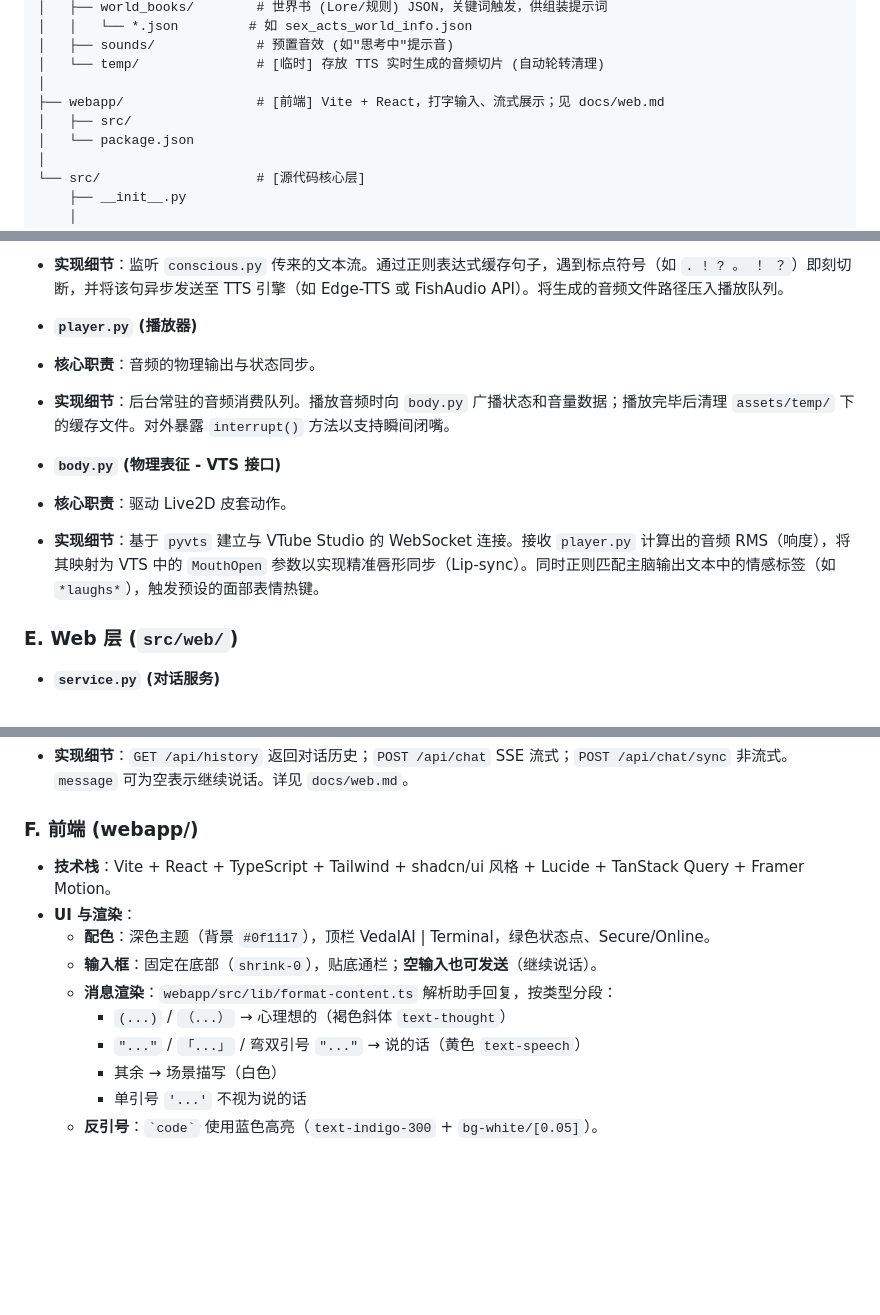
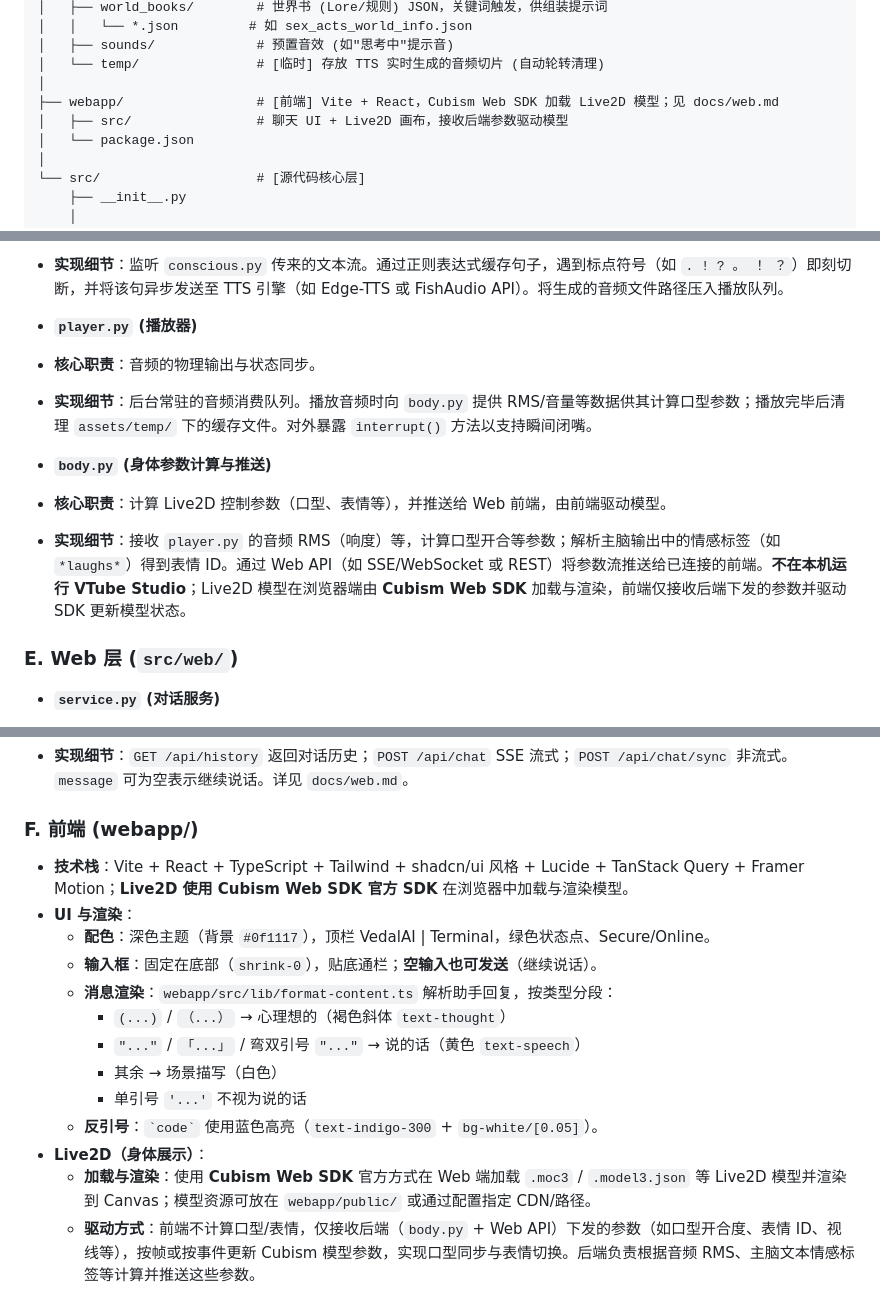
Before and after one commit to zhaizeyu/soulseed, a Markdown page: docs/arch.md, 3 parts joined by grey strips. GitHub-like rendering; blank space fills up the shorter version.

```diff
--- a/docs/arch.md
+++ b/docs/arch.md
@@ -41,8 +41,8 @@ VedalAI_Project/
 │   ├── sounds/             # 预置音效 (如"思考中"提示音)
 │   └── temp/               # [临时] 存放 TTS 实时生成的音频切片 (自动轮转清理)
 │
-├── webapp/                 # [前端] Vite + React，打字输入、流式展示；见 docs/web.md
-│   ├── src/
+├── webapp/                 # [前端] Vite + React，Cubism Web SDK 加载 Live2D 模型；见 docs/web.md
+│   ├── src/                # 聊天 UI + Live2D 画布，接收后端参数驱动模型
 │   └── package.json
 │
 └── src/                    # [源代码核心层]
@@ -166,12 +166,12 @@ VedalAI_Project/
 
 * **`player.py` (播放器)**
 * **核心职责**：音频的物理输出与状态同步。
-* **实现细节**：后台常驻的音频消费队列。播放音频时向 `body.py` 广播状态和音量数据；播放完毕后清理 `assets/temp/` 下的缓存文件。对外暴露 `interrupt()` 方法以支持瞬间闭嘴。
+* **实现细节**：后台常驻的音频消费队列。播放音频时向 `body.py` 提供 RMS/音量等数据供其计算口型参数；播放完毕后清理 `assets/temp/` 下的缓存文件。对外暴露 `interrupt()` 方法以支持瞬间闭嘴。
 
 
-* **`body.py` (物理表征 - VTS 接口)**
-* **核心职责**：驱动 Live2D 皮套动作。
-* **实现细节**：基于 `pyvts` 建立与 VTube Studio 的 WebSocket 连接。接收 `player.py` 计算出的音频 RMS（响度），将其映射为 VTS 中的 `MouthOpen` 参数以实现精准唇形同步（Lip-sync）。同时正则匹配主脑输出文本中的情感标签（如 `*laughs*`），触发预设的面部表情热键。
+* **`body.py` (身体参数计算与推送)**
+* **核心职责**：计算 Live2D 控制参数（口型、表情等），并推送给 Web 前端，由前端驱动模型。
+* **实现细节**：接收 `player.py` 的音频 RMS（响度）等，计算口型开合等参数；解析主脑输出中的情感标签（如 `*laughs*`）得到表情 ID。通过 Web API（如 SSE/WebSocket 或 REST）将参数流推送给已连接的前端。**不在本机运行 VTube Studio**；Live2D 模型在浏览器端由 **Cubism Web SDK** 加载与渲染，前端仅接收后端下发的参数并驱动 SDK 更新模型状态。
 
 
 
@@ -189,7 +189,7 @@ VedalAI_Project/
 
 ### F. 前端 (webapp/)
 
-* **技术栈**：Vite + React + TypeScript + Tailwind + shadcn/ui 风格 + Lucide + TanStack Query + Framer Motion。
+* **技术栈**：Vite + React + TypeScript + Tailwind + shadcn/ui 风格 + Lucide + TanStack Query + Framer Motion；**Live2D 使用 Cubism Web SDK 官方 SDK** 在浏览器中加载与渲染模型。
 * **UI 与渲染**：
   * **配色**：深色主题（背景 `#0f1117`），顶栏 VedalAI | Terminal，绿色状态点、Secure/Online。
   * **输入框**：固定在底部（`shrink-0`），贴底通栏；**空输入也可发送**（继续说话）。
@@ -199,3 +199,6 @@ VedalAI_Project/
     * 其余 → 场景描写（白色）
     * 单引号 `'...'` 不视为说的话
   * **反引号**：`` `code` `` 使用蓝色高亮（`text-indigo-300` + `bg-white/[0.05]`）。
+* **Live2D（身体展示）**：
+  * **加载与渲染**：使用 **Cubism Web SDK** 官方方式在 Web 端加载 `.moc3` / `.model3.json` 等 Live2D 模型并渲染到 Canvas；模型资源可放在 `webapp/public/` 或通过配置指定 CDN/路径。
+  * **驱动方式**：前端不计算口型/表情，仅接收后端（`body.py` + Web API）下发的参数（如口型开合度、表情 ID、视线等），按帧或按事件更新 Cubism 模型参数，实现口型同步与表情切换。后端负责根据音频 RMS、主脑文本情感标签等计算并推送这些参数。
```
Also changed, not shown: other parts of docs/arch.md (+4 -4 lines), docs/development_progress.md (+8 -7 lines).
